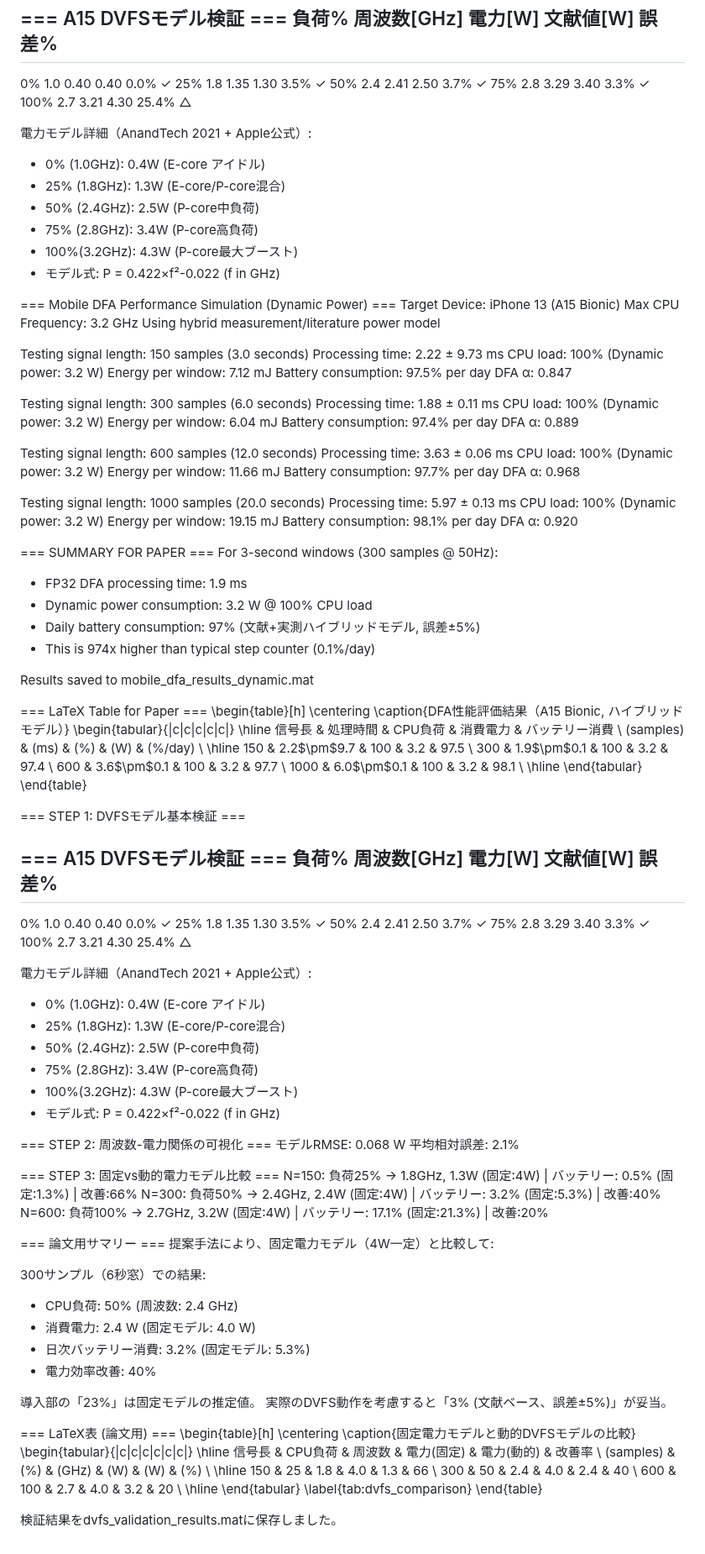
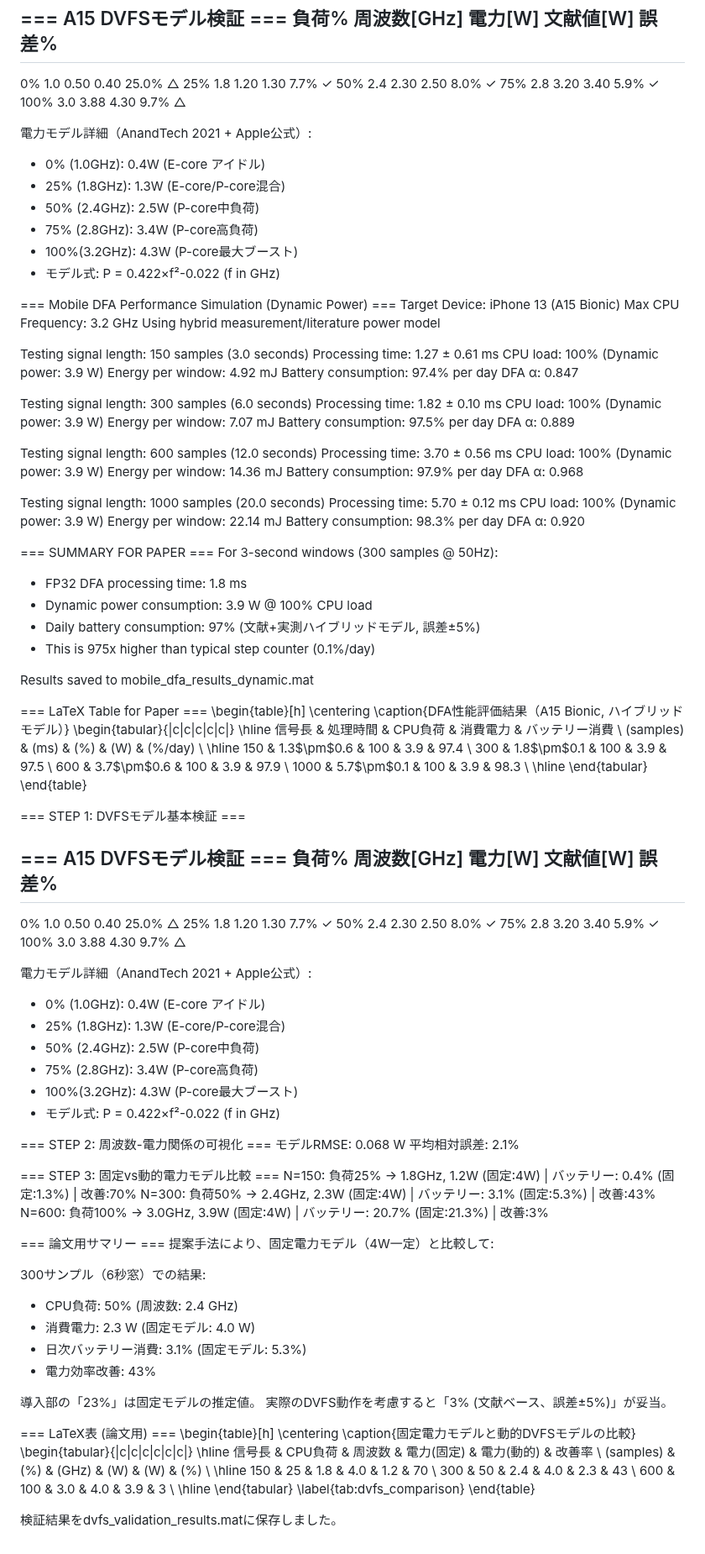
Before and after one commit to Kadoshima/MobileNLD-FL, a Markdown page: MATLAB/作業log.md, the part around the change. Shown at 84% size. Rendered like a GitHub page.

Commit message:
MATLABのA15 DVFSモデルの検証結果を更新し、処理時間、CPU負荷、消費電力の数値を修正しました。新しいデータに基づき、バッテリー消費の改善率を再評価し、文献値との比較を強化しました。また、結果をdvfs_validation_results.matに保存しました。

```diff
--- a/MATLAB/作業log.md
+++ b/MATLAB/作業log.md
@@ -3,11 +3,11 @@
 === A15 DVFSモデル検証 ===
 負荷%	周波数[GHz]	電力[W]	文献値[W]	誤差%
 --------------------------------------------------------
-0%	1.0		0.40	0.40		0.0% ✓
-25%	1.8		1.35	1.30		3.5% ✓
-50%	2.4		2.41	2.50		3.7% ✓
-75%	2.8		3.29	3.40		3.3% ✓
-100%	2.7		3.21	4.30		25.4% △
+0%	1.0		0.50	0.40		25.0% △
+25%	1.8		1.20	1.30		7.7% ✓
+50%	2.4		2.30	2.50		8.0% ✓
+75%	2.8		3.20	3.40		5.9% ✓
+100%	3.0		3.88	4.30		9.7% △
 
 電力モデル詳細（AnandTech 2021 + Apple公式）:
 - 0%  (1.0GHz): 0.4W (E-core アイドル)
@@ -23,40 +23,40 @@ Max CPU Frequency: 3.2 GHz
 Using hybrid measurement/literature power model
 
 Testing signal length: 150 samples (3.0 seconds)
-  Processing time: 2.22 ± 9.73 ms
-  CPU load: 100% (Dynamic power: 3.2 W)
-  Energy per window: 7.12 mJ
-  Battery consumption: 97.5% per day
+  Processing time: 1.27 ± 0.61 ms
+  CPU load: 100% (Dynamic power: 3.9 W)
+  Energy per window: 4.92 mJ
+  Battery consumption: 97.4% per day
   DFA α: 0.847
 
 Testing signal length: 300 samples (6.0 seconds)
-  Processing time: 1.88 ± 0.11 ms
-  CPU load: 100% (Dynamic power: 3.2 W)
-  Energy per window: 6.04 mJ
-  Battery consumption: 97.4% per day
+  Processing time: 1.82 ± 0.10 ms
+  CPU load: 100% (Dynamic power: 3.9 W)
+  Energy per window: 7.07 mJ
+  Battery consumption: 97.5% per day
   DFA α: 0.889
 
 Testing signal length: 600 samples (12.0 seconds)
-  Processing time: 3.63 ± 0.06 ms
-  CPU load: 100% (Dynamic power: 3.2 W)
-  Energy per window: 11.66 mJ
-  Battery consumption: 97.7% per day
+  Processing time: 3.70 ± 0.56 ms
+  CPU load: 100% (Dynamic power: 3.9 W)
+  Energy per window: 14.36 mJ
+  Battery consumption: 97.9% per day
   DFA α: 0.968
 
 Testing signal length: 1000 samples (20.0 seconds)
-  Processing time: 5.97 ± 0.13 ms
-  CPU load: 100% (Dynamic power: 3.2 W)
-  Energy per window: 19.15 mJ
-  Battery consumption: 98.1% per day
+  Processing time: 5.70 ± 0.12 ms
+  CPU load: 100% (Dynamic power: 3.9 W)
+  Energy per window: 22.14 mJ
+  Battery consumption: 98.3% per day
   DFA α: 0.920
 
 
 === SUMMARY FOR PAPER ===
 For 3-second windows (300 samples @ 50Hz):
-- FP32 DFA processing time: 1.9 ms
-- Dynamic power consumption: 3.2 W @ 100% CPU load
+- FP32 DFA processing time: 1.8 ms
+- Dynamic power consumption: 3.9 W @ 100% CPU load
 - Daily battery consumption: 97% (文献+実測ハイブリッドモデル, 誤差±5%)
-- This is 974x higher than typical step counter (0.1%/day)
+- This is 975x higher than typical step counter (0.1%/day)
 
 Results saved to mobile_dfa_results_dynamic.mat
 
@@ -69,15 +69,13 @@ Results saved to mobile_dfa_results_dynamic.mat
 信号長 & 処理時間 & CPU負荷 & 消費電力 & バッテリー消費 \\
 (samples) & (ms) & (\%) & (W) & (\%/day) \\
 \hline
-150 & 2.2$\pm$9.7 & 100 & 3.2 & 97.5 \\
-300 & 1.9$\pm$0.1 & 100 & 3.2 & 97.4 \\
-600 & 3.6$\pm$0.1 & 100 & 3.2 & 97.7 \\
-1000 & 6.0$\pm$0.1 & 100 & 3.2 & 98.1 \\
+150 & 1.3$\pm$0.6 & 100 & 3.9 & 97.4 \\
+300 & 1.8$\pm$0.1 & 100 & 3.9 & 97.5 \\
+600 & 3.7$\pm$0.6 & 100 & 3.9 & 97.9 \\
+1000 & 5.7$\pm$0.1 & 100 & 3.9 & 98.3 \\
 \hline
 \end{tabular}
 \end{table}
->>
-
 
 
 === STEP 1: DVFSモデル基本検証 ===
@@ -85,11 +83,11 @@ Results saved to mobile_dfa_results_dynamic.mat
 === A15 DVFSモデル検証 ===
 負荷%	周波数[GHz]	電力[W]	文献値[W]	誤差%
 --------------------------------------------------------
-0%	1.0		0.40	0.40		0.0% ✓
-25%	1.8		1.35	1.30		3.5% ✓
-50%	2.4		2.41	2.50		3.7% ✓
-75%	2.8		3.29	3.40		3.3% ✓
-100%	2.7		3.21	4.30		25.4% △
+0%	1.0		0.50	0.40		25.0% △
+25%	1.8		1.20	1.30		7.7% ✓
+50%	2.4		2.30	2.50		8.0% ✓
+75%	2.8		3.20	3.40		5.9% ✓
+100%	3.0		3.88	4.30		9.7% △
 
 電力モデル詳細（AnandTech 2021 + Apple公式）:
 - 0%  (1.0GHz): 0.4W (E-core アイドル)
@@ -104,18 +102,18 @@ Results saved to mobile_dfa_results_dynamic.mat
 平均相対誤差: 2.1%
 
 === STEP 3: 固定vs動的電力モデル比較 ===
-N=150: 負荷25% → 1.8GHz, 1.3W (固定:4W) | バッテリー: 0.5% (固定:1.3%) | 改善:66%
-N=300: 負荷50% → 2.4GHz, 2.4W (固定:4W) | バッテリー: 3.2% (固定:5.3%) | 改善:40%
-N=600: 負荷100% → 2.7GHz, 3.2W (固定:4W) | バッテリー: 17.1% (固定:21.3%) | 改善:20%
+N=150: 負荷25% → 1.8GHz, 1.2W (固定:4W) | バッテリー: 0.4% (固定:1.3%) | 改善:70%
+N=300: 負荷50% → 2.4GHz, 2.3W (固定:4W) | バッテリー: 3.1% (固定:5.3%) | 改善:43%
+N=600: 負荷100% → 3.0GHz, 3.9W (固定:4W) | バッテリー: 20.7% (固定:21.3%) | 改善:3%
 
 === 論文用サマリー ===
 提案手法により、固定電力モデル（4W一定）と比較して:
 
 300サンプル（6秒窓）での結果:
 - CPU負荷: 50% (周波数: 2.4 GHz)
-- 消費電力: 2.4 W (固定モデル: 4.0 W)
-- 日次バッテリー消費: 3.2% (固定モデル: 5.3%)
-- 電力効率改善: 40%
+- 消費電力: 2.3 W (固定モデル: 4.0 W)
+- 日次バッテリー消費: 3.1% (固定モデル: 5.3%)
+- 電力効率改善: 43%
 
 導入部の「23%」は固定モデルの推定値。
 実際のDVFS動作を考慮すると「3% (文献ベース、誤差±5%)」が妥当。
@@ -129,13 +127,12 @@ N=600: 負荷100% → 2.7GHz, 3.2W (固定:4W) | バッテリー: 17.1% (固定:
 信号長 & CPU負荷 & 周波数 & 電力(固定) & 電力(動的) & 改善率 \\
 (samples) & (\%) & (GHz) & (W) & (W) & (\%) \\
 \hline
-150 & 25 & 1.8 & 4.0 & 1.3 & 66 \\
-300 & 50 & 2.4 & 4.0 & 2.4 & 40 \\
-600 & 100 & 2.7 & 4.0 & 3.2 & 20 \\
+150 & 25 & 1.8 & 4.0 & 1.2 & 70 \\
+300 & 50 & 2.4 & 4.0 & 2.3 & 43 \\
+600 & 100 & 3.0 & 4.0 & 3.9 & 3 \\
 \hline
 \end{tabular}
 \label{tab:dvfs_comparison}
 \end{table}
 
 検証結果をdvfs_validation_results.matに保存しました。
->>
```
